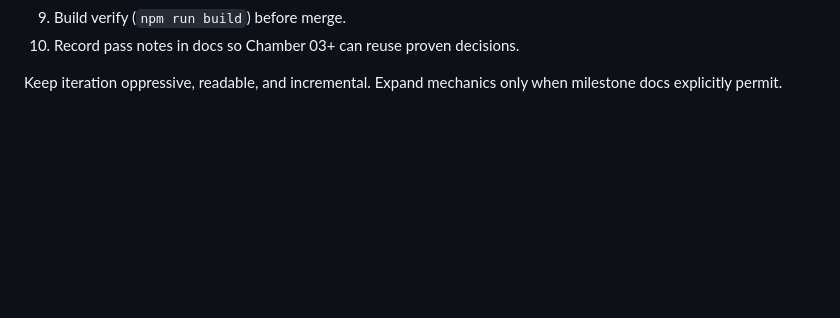
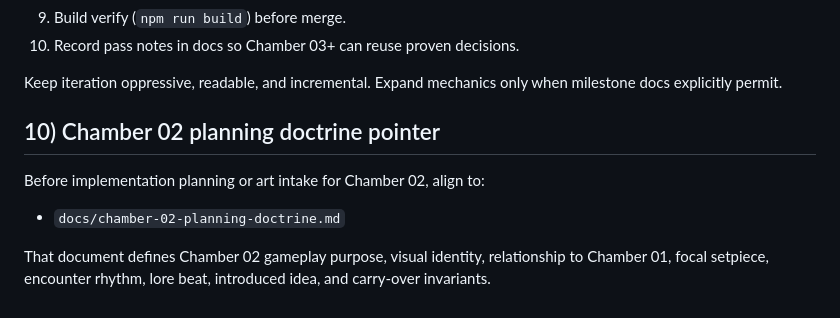
Before and after one commit to Herbachino1776/biomech-retro-horror, a Markdown page: docs/chamber-visual-production-playbook.md, the part around the change. GitHub-like rendering; blank space fills up the shorter version.

Commit message:
docs: define Chamber 02 planning doctrine

```diff
--- a/docs/chamber-visual-production-playbook.md
+++ b/docs/chamber-visual-production-playbook.md
@@ -230,3 +230,10 @@ Use this checklist as a production template:
 10. Record pass notes in docs so Chamber 03+ can reuse proven decisions.
 
 Keep iteration oppressive, readable, and incremental. Expand mechanics only when milestone docs explicitly permit.
+
+## 10) Chamber 02 planning doctrine pointer
+
+Before implementation planning or art intake for Chamber 02, align to:
+- `docs/chamber-02-planning-doctrine.md`
+
+That document defines Chamber 02 gameplay purpose, visual identity, relationship to Chamber 01, focal setpiece, encounter rhythm, lore beat, introduced idea, and carry-over invariants.
```
Also changed, not shown: docs/chamber-02-planning-doctrine.md (added, +114 -0 lines).
